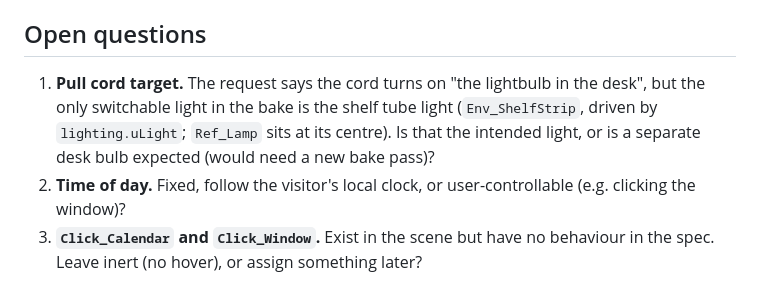
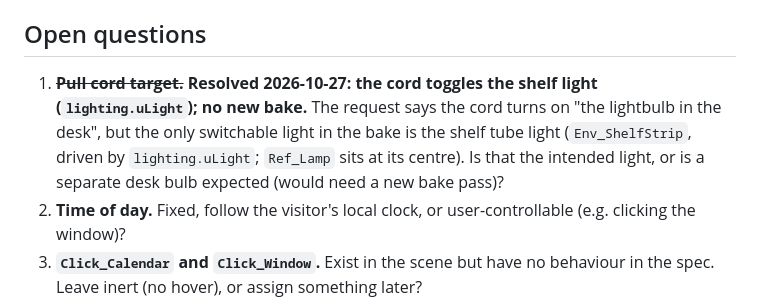
Before and after one commit to bobwaft/bobwaft.github.io, a Markdown page: MEMORY.md, the part around the change. Drawn GitHub-style.

Commit message:
phase 4: cord controls the shelf light (open question 1)

```diff
--- a/MEMORY.md
+++ b/MEMORY.md
@@ -52,7 +52,7 @@ The baked `ShaderMaterial` includes `<tonemapping_fragment>` and `<colorspace_fr
 
 ## Open questions
 
-1. **Pull cord target.** The request says the cord turns on "the lightbulb in the desk", but the only switchable light in the bake is the shelf tube light (`Env_ShelfStrip`, driven by `lighting.uLight`; `Ref_Lamp` sits at its centre). Is that the intended light, or is a separate desk bulb expected (would need a new bake pass)?
+1. ~~**Pull cord target.**~~ **Resolved 2026-10-27: the cord toggles the shelf light (`lighting.uLight`); no new bake.** The request says the cord turns on "the lightbulb in the desk", but the only switchable light in the bake is the shelf tube light (`Env_ShelfStrip`, driven by `lighting.uLight`; `Ref_Lamp` sits at its centre). Is that the intended light, or is a separate desk bulb expected (would need a new bake pass)?
 2. **Time of day.** Fixed, follow the visitor's local clock, or user-controllable (e.g. clicking the window)?
 3. **`Click_Calendar` and `Click_Window`.** Exist in the scene but have no behaviour in the spec. Leave inert (no hover), or assign something later?
 4. **Notebook opening.** The notebook is exported as one object with an elastic band — no separate cover or pages. Build a procedural cover in three.js, or re-export with a hinged cover?
```
Also changed, not shown: IMPLEMENTATION.md (+1 -1 lines).
